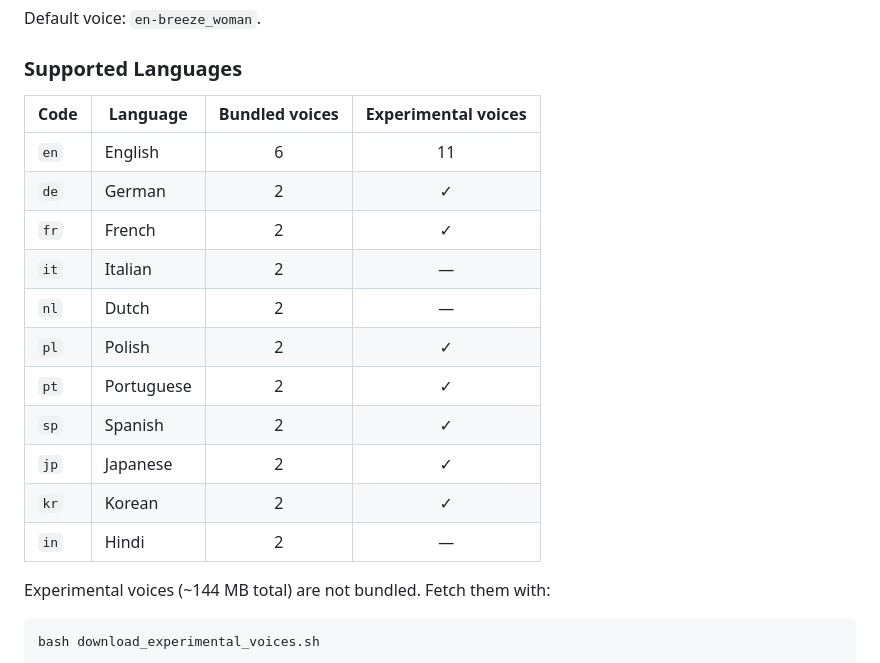
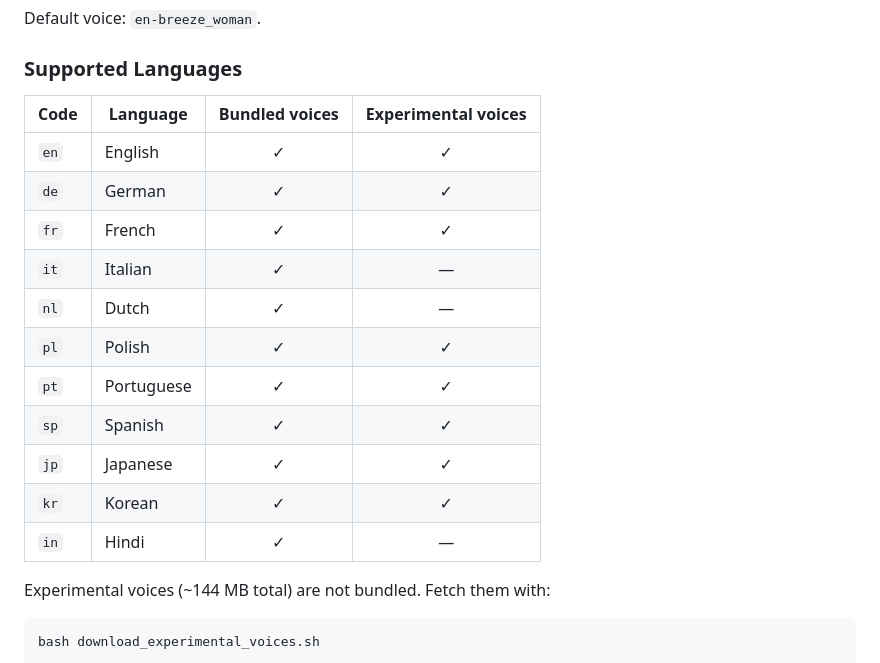
Before and after one commit to pulsar256/oralis, a Markdown page: README.md, the part around the change. Rendered like a GitHub page.

Commit message:
doc: fix consistency issues

```diff
--- a/README.md
+++ b/README.md
@@ -114,19 +114,19 @@ Default voice: `en-breeze_woman`.
 
 ### Supported Languages
 
-| Code | Language | Bundled voices | Experimental voices |
-|------|----------|:--------------:|:-------------------:|
-| `en` | English  | 6 | 11 |
-| `de` | German   | 2 | ✓ |
-| `fr` | French   | 2 | ✓ |
-| `it` | Italian  | 2 | — |
-| `nl` | Dutch    | 2 | — |
-| `pl` | Polish   | 2 | ✓ |
-| `pt` | Portuguese | 2 | ✓ |
-| `sp` | Spanish  | 2 | ✓ |
-| `jp` | Japanese | 2 | ✓ |
-| `kr` | Korean   | 2 | ✓ |
-| `in` | Hindi    | 2 | — |
+| Code | Language   | Bundled voices | Experimental voices |
+|------|------------|:--------------:|:-------------------:|
+| `en` | English    |       ✓        |          ✓          |
+| `de` | German     |       ✓        |          ✓          |
+| `fr` | French     |       ✓        |          ✓          |
+| `it` | Italian    |       ✓        |          —          |
+| `nl` | Dutch      |       ✓        |          —          |
+| `pl` | Polish     |       ✓        |          ✓          |
+| `pt` | Portuguese |       ✓        |          ✓          |
+| `sp` | Spanish    |       ✓        |          ✓          |
+| `jp` | Japanese   |       ✓        |          ✓          |
+| `kr` | Korean     |       ✓        |          ✓          |
+| `in` | Hindi      |       ✓        |          —          |
 
 Experimental voices (~144 MB total) are not bundled. Fetch them with:
 
```
